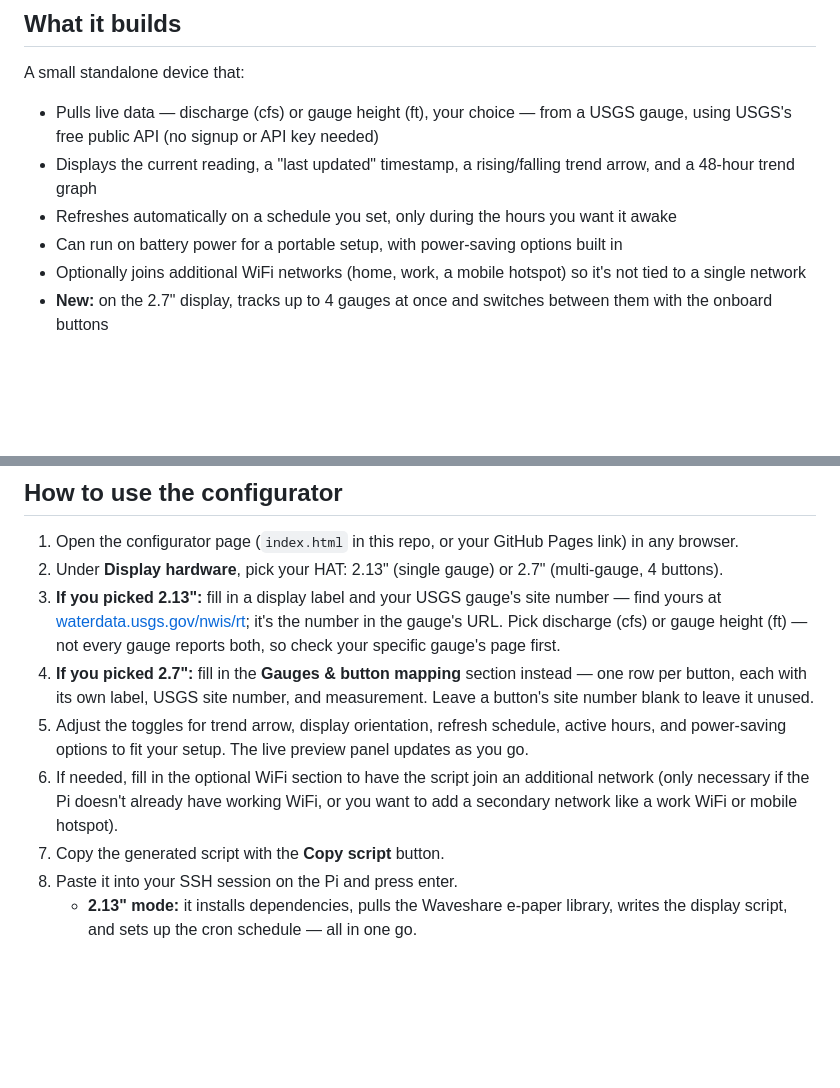
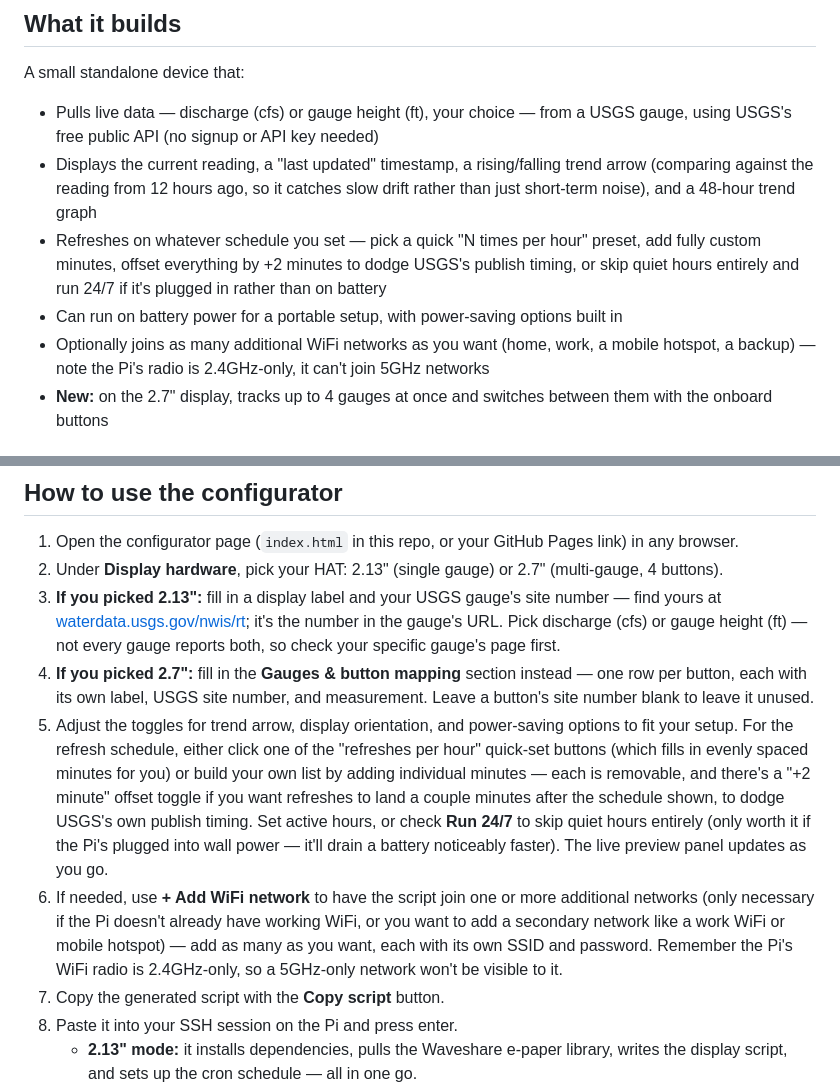
Before and after one commit to Inphenity/Stage-River-Monitor, a Markdown page: README.md, 2 parts joined by grey strips. GitHub-like rendering; blank space fills up the shorter version.

```diff
--- a/README.md
+++ b/README.md
@@ -9,10 +9,10 @@ STAGE generates a ready-to-paste install script for turning a Raspberry Pi and a
 A small standalone device that:
 
 - Pulls live data — discharge (cfs) or gauge height (ft), your choice — from a USGS gauge, using USGS's free public API (no signup or API key needed)
-- Displays the current reading, a "last updated" timestamp, a rising/falling trend arrow, and a 48-hour trend graph
-- Refreshes automatically on a schedule you set, only during the hours you want it awake
+- Displays the current reading, a "last updated" timestamp, a rising/falling trend arrow (comparing against the reading from 12 hours ago, so it catches slow drift rather than just short-term noise), and a 48-hour trend graph
+- Refreshes on whatever schedule you set — pick a quick "N times per hour" preset, add fully custom minutes, offset everything by +2 minutes to dodge USGS's publish timing, or skip quiet hours entirely and run 24/7 if it's plugged in rather than on battery
 - Can run on battery power for a portable setup, with power-saving options built in
-- Optionally joins additional WiFi networks (home, work, a mobile hotspot) so it's not tied to a single network
+- Optionally joins as many additional WiFi networks as you want (home, work, a mobile hotspot, a backup) — note the Pi's radio is 2.4GHz-only, it can't join 5GHz networks
 - **New:** on the 2.7" display, tracks up to 4 gauges at once and switches between them with the onboard buttons
 
 ## Two display modes
@@ -53,8 +53,8 @@ If you're starting from a brand-new SD card:
 2. Under **Display hardware**, pick your HAT: 2.13" (single gauge) or 2.7" (multi-gauge, 4 buttons).
 3. **If you picked 2.13":** fill in a display label and your USGS gauge's site number — find yours at [waterdata.usgs.gov/nwis/rt](https://waterdata.usgs.gov/nwis/rt); it's the number in the gauge's URL. Pick discharge (cfs) or gauge height (ft) — not every gauge reports both, so check your specific gauge's page first.
 4. **If you picked 2.7":** fill in the **Gauges & button mapping** section instead — one row per button, each with its own label, USGS site number, and measurement. Leave a button's site number blank to leave it unused.
-5. Adjust the toggles for trend arrow, display orientation, refresh schedule, active hours, and power-saving options to fit your setup. The live preview panel updates as you go.
-6. If needed, fill in the optional WiFi section to have the script join an additional network (only necessary if the Pi doesn't already have working WiFi, or you want to add a secondary network like a work WiFi or mobile hotspot).
+5. Adjust the toggles for trend arrow, display orientation, and power-saving options to fit your setup. For the refresh schedule, either click one of the "refreshes per hour" quick-set buttons (which fills in evenly spaced minutes for you) or build your own list by adding individual minutes — each is removable, and there's a "+2 minute" offset toggle if you want refreshes to land a couple minutes after the schedule shown, to dodge USGS's own publish timing. Set active hours, or check **Run 24/7** to skip quiet hours entirely (only worth it if the Pi's plugged into wall power — it'll drain a battery noticeably faster). The live preview panel updates as you go.
+6. If needed, use **+ Add WiFi network** to have the script join one or more additional networks (only necessary if the Pi doesn't already have working WiFi, or you want to add a secondary network like a work WiFi or mobile hotspot) — add as many as you want, each with its own SSID and password. Remember the Pi's WiFi radio is 2.4GHz-only, so a 5GHz-only network won't be visible to it.
 7. Copy the generated script with the **Copy script** button.
 8. Paste it into your SSH session on the Pi and press enter.
    - **2.13" mode:** it installs dependencies, pulls the Waveshare e-paper library, writes the display script, and sets up the cron schedule — all in one go.
```
